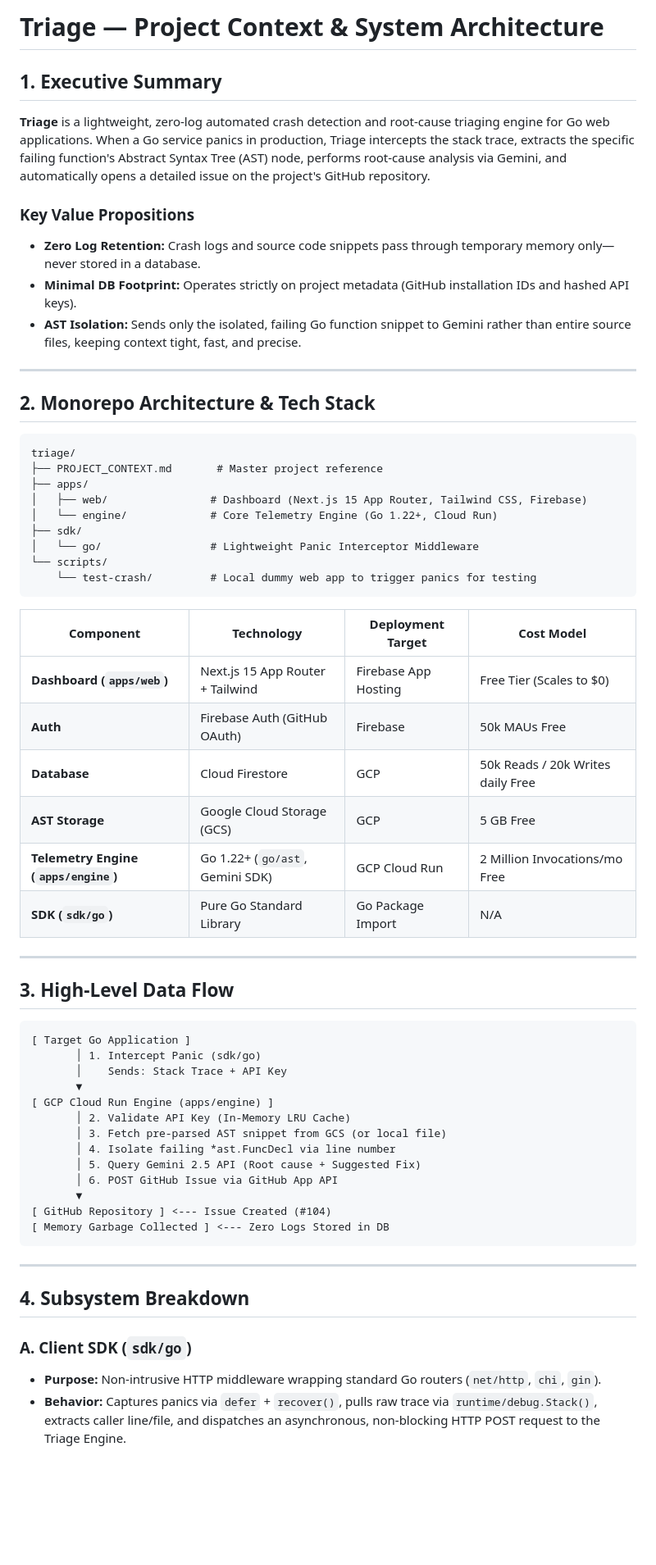
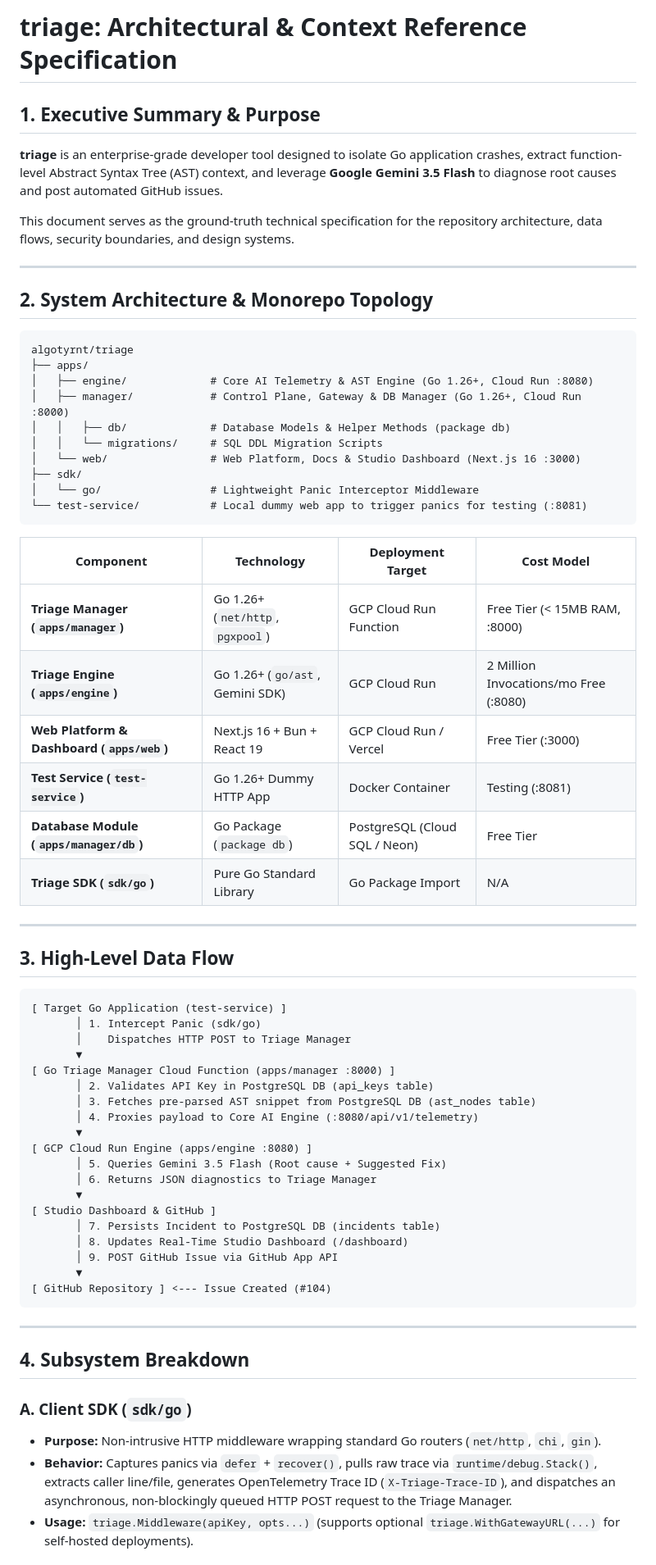
Before and after one commit to algotyrnt/triage, a Markdown page: PROJECT_CONTEXT.md, the part around one of its changes. Shown at 82% size. Rendered like a GitHub page; blank space fills up the shorter version.

Commit message:
Refactor PROJECT_CONTEXT.md for clarity and detail, updating project purpose, architecture, and component descriptions

````diff
--- a/PROJECT_CONTEXT.md
+++ b/PROJECT_CONTEXT.md
@@ -1,56 +1,61 @@
-# Triage — Project Context & System Architecture
+# triage: Architectural & Context Reference Specification
 
-## 1. Executive Summary
-**Triage** is a lightweight, zero-log automated crash detection and root-cause triaging engine for Go web applications. When a Go service panics in production, Triage intercepts the stack trace, extracts the specific failing function's Abstract Syntax Tree (AST) node, performs root-cause analysis via Gemini, and automatically opens a detailed issue on the project's GitHub repository.
+## 1. Executive Summary & Purpose
 
-### Key Value Propositions
-* **Zero Log Retention:** Crash logs and source code snippets pass through temporary memory only—never stored in a database.
-* **Minimal DB Footprint:** Operates strictly on project metadata (GitHub installation IDs and hashed API keys).
-* **AST Isolation:** Sends only the isolated, failing Go function snippet to Gemini rather than entire source files, keeping context tight, fast, and precise.
+**triage** is an enterprise-grade developer tool designed to isolate Go application crashes, extract function-level Abstract Syntax Tree (AST) context, and leverage **Google Gemini 3.5 Flash** to diagnose root causes and post automated GitHub issues.
+
+This document serves as the ground-truth technical specification for the repository architecture, data flows, security boundaries, and design systems.
 
 ---
 
-## 2. Monorepo Architecture & Tech Stack
+## 2. System Architecture & Monorepo Topology
 
 ```text
-triage/
-├── PROJECT_CONTEXT.md       # Master project reference
+algotyrnt/triage
 ├── apps/
-│   ├── web/                # Dashboard (Next.js 15 App Router, Tailwind CSS, Firebase)
-│   └── engine/             # Core Telemetry Engine (Go 1.22+, Cloud Run)
+│   ├── engine/             # Core AI Telemetry & AST Engine (Go 1.26+, Cloud Run :8080)
+│   ├── manager/            # Control Plane, Gateway & DB Manager (Go 1.26+, Cloud Run :8000)
+│   │   ├── db/             # Database Models & Helper Methods (package db)
+│   │   └── migrations/     # SQL DDL Migration Scripts
+│   └── web/                # Web Platform, Docs & Studio Dashboard (Next.js 16 :3000)
 ├── sdk/
 │   └── go/                 # Lightweight Panic Interceptor Middleware
-└── scripts/
-    └── test-crash/         # Local dummy web app to trigger panics for testing
+└── test-service/           # Local dummy web app to trigger panics for testing (:8081)
 ```
 
 | Component | Technology | Deployment Target | Cost Model |
 | --- | --- | --- | --- |
-| **Dashboard (`apps/web`)** | Next.js 15 App Router + Tailwind | Firebase App Hosting | Free Tier (Scales to $0) |
-| **Auth** | Firebase Auth (GitHub OAuth) | Firebase | 50k MAUs Free |
-| **Database** | Cloud Firestore | GCP | 50k Reads / 20k Writes daily Free |
-| **AST Storage** | Google Cloud Storage (GCS) | GCP | 5 GB Free |
-| **Telemetry Engine (`apps/engine`)** | Go 1.22+ (`go/ast`, Gemini SDK) | GCP Cloud Run | 2 Million Invocations/mo Free |
-| **SDK (`sdk/go`)** | Pure Go Standard Library | Go Package Import | N/A |
+| **Triage Manager (`apps/manager`)** | Go 1.26+ (`net/http`, `pgxpool`) | GCP Cloud Run Function | Free Tier (< 15MB RAM, :8000) |
+| **Triage Engine (`apps/engine`)** | Go 1.26+ (`go/ast`, Gemini SDK) | GCP Cloud Run | 2 Million Invocations/mo Free (:8080) |
+| **Web Platform & Dashboard (`apps/web`)** | Next.js 16 + Bun + React 19 | GCP Cloud Run / Vercel | Free Tier (:3000) |
+| **Test Service (`test-service`)** | Go 1.26+ Dummy HTTP App | Docker Container | Testing (:8081) |
+| **Database Module (`apps/manager/db`)** | Go Package (`package db`) | PostgreSQL (Cloud SQL / Neon) | Free Tier |
+| **Triage SDK (`sdk/go`)** | Pure Go Standard Library | Go Package Import | N/A |
 
 ---
 
 ## 3. High-Level Data Flow
 
 ```text
-[ Target Go Application ]
+[ Target Go Application (test-service) ]
        │ 1. Intercept Panic (sdk/go)
-       │    Sends: Stack Trace + API Key
+       │    Dispatches HTTP POST to Triage Manager
        ▼
-[ GCP Cloud Run Engine (apps/engine) ]
-       │ 2. Validate API Key (In-Memory LRU Cache)
-       │ 3. Fetch pre-parsed AST snippet from GCS (or local file)
-       │ 4. Isolate failing *ast.FuncDecl via line number
-       │ 5. Query Gemini 2.5 API (Root cause + Suggested Fix)
-       │ 6. POST GitHub Issue via GitHub App API
+[ Go Triage Manager Cloud Function (apps/manager :8000) ]
+       │ 2. Validates API Key in PostgreSQL DB (api_keys table)
+       │ 3. Fetches pre-parsed AST snippet from PostgreSQL DB (ast_nodes table)
+       │ 4. Proxies payload to Core AI Engine (:8080/api/v1/telemetry)
+       ▼
+[ GCP Cloud Run Engine (apps/engine :8080) ]
+       │ 5. Queries Gemini 3.5 Flash (Root cause + Suggested Fix)
+       │ 6. Returns JSON diagnostics to Triage Manager
+       ▼
+[ Studio Dashboard & GitHub ]
+       │ 7. Persists Incident to PostgreSQL DB (incidents table)
+       │ 8. Updates Real-Time Studio Dashboard (/dashboard)
+       │ 9. POST GitHub Issue via GitHub App API
        ▼
 [ GitHub Repository ] <--- Issue Created (#104)
-[ Memory Garbage Collected ] <--- Zero Logs Stored in DB
 ```
 
 ---
@@ -59,5 +64,6 @@ triage/
 
 ### A. Client SDK (`sdk/go`)
 * **Purpose:** Non-intrusive HTTP middleware wrapping standard Go routers (`net/http`, `chi`, `gin`).
-* **Behavior:** Captures panics via `defer` + `recover()`, pulls raw trace via `runtime/debug.Stack()`, extracts caller line/file, and dispatches an asynchronous, non-blocking HTTP POST request to the Triage Engine.
+* **Behavior:** Captures panics via `defer` + `recover()`, pulls raw trace via `runtime/debug.Stack()`, extracts caller line/file, generates OpenTelemetry Trace ID (`X-Triage-Trace-ID`), and dispatches an asynchronous, non-blockingly queued HTTP POST request to the Triage Manager.
+* **Usage:** `triage.Middleware(apiKey, opts...)` (supports optional `triage.WithGatewayURL(...)` for self-hosted deployments).
 
````
Also changed, not shown: other parts of PROJECT_CONTEXT.md (+14 -12 lines).
